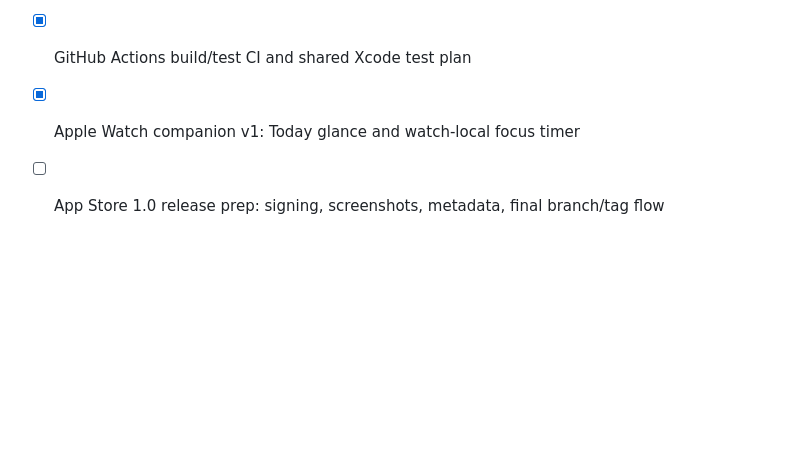
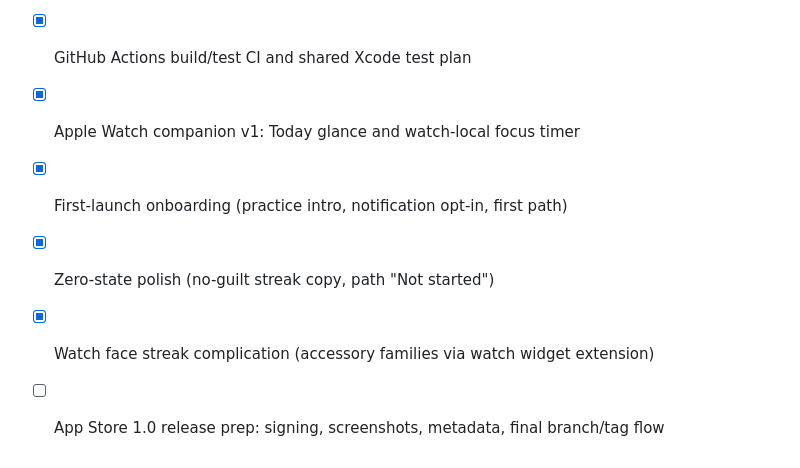
Before and after one commit to Vankata03/Think, a Markdown page: PLAN.md, the part around the change. Drawn GitHub-style; blank space fills up the shorter version.

```diff
--- a/PLAN.md
+++ b/PLAN.md
@@ -58,4 +58,7 @@ Motivational app for young ambitious people. Not a quote-wallpaper app: every da
 - [x] Premium UI pass and semantic haptics (PR #2, 2026-07-05)
 - [x] GitHub Actions build/test CI and shared Xcode test plan
 - [x] Apple Watch companion v1: Today glance and watch-local focus timer
+- [x] First-launch onboarding (practice intro, notification opt-in, first path)
+- [x] Zero-state polish (no-guilt streak copy, path "Not started")
+- [x] Watch face streak complication (accessory families via watch widget extension)
 - [ ] App Store 1.0 release prep: signing, screenshots, metadata, final branch/tag flow
```
Also changed, not shown: README.md (+1 -0 lines).
